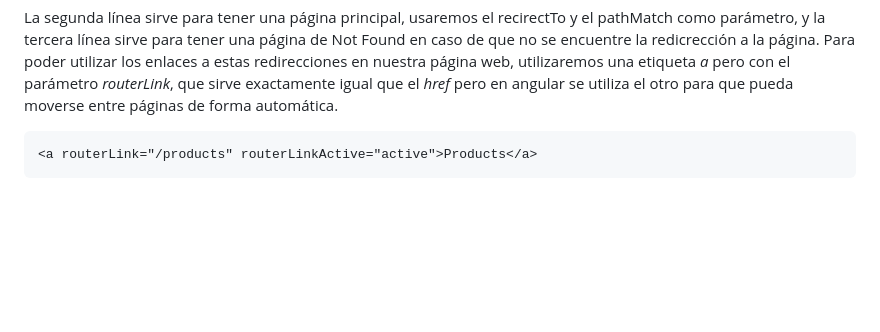
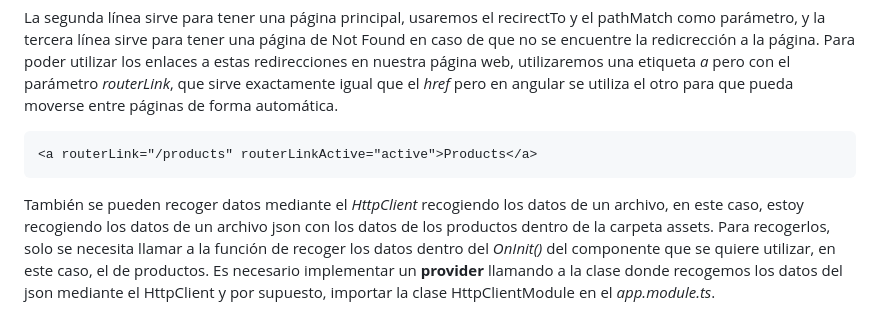
Before and after one commit to Papilla/FullStackMEAN, a Markdown page: README.md, the part around the change. Rendered like a GitHub page; blank space fills up the shorter version.

````diff
--- a/README.md
+++ b/README.md
@@ -43,3 +43,4 @@ Para poder utilizar los enlaces a estas redirecciones en nuestra página web, ut
 ```angular
 <a routerLink="/products" routerLinkActive="active">Products</a>
 ```
+También se pueden recoger datos mediante el *HttpClient* recogiendo los datos de un archivo, en este caso, estoy recogiendo los datos de un archivo json con los datos de los productos dentro de la carpeta assets. Para recogerlos, solo se necesita llamar a la función de recoger los datos dentro del *OnInit()* del componente que se quiere utilizar, en este caso, el de productos. Es necesario implementar un **provider** llamando a la clase donde recogemos los datos del json mediante el HttpClient y por supuesto, importar la clase HttpClientModule en el *app.module.ts*.
````
